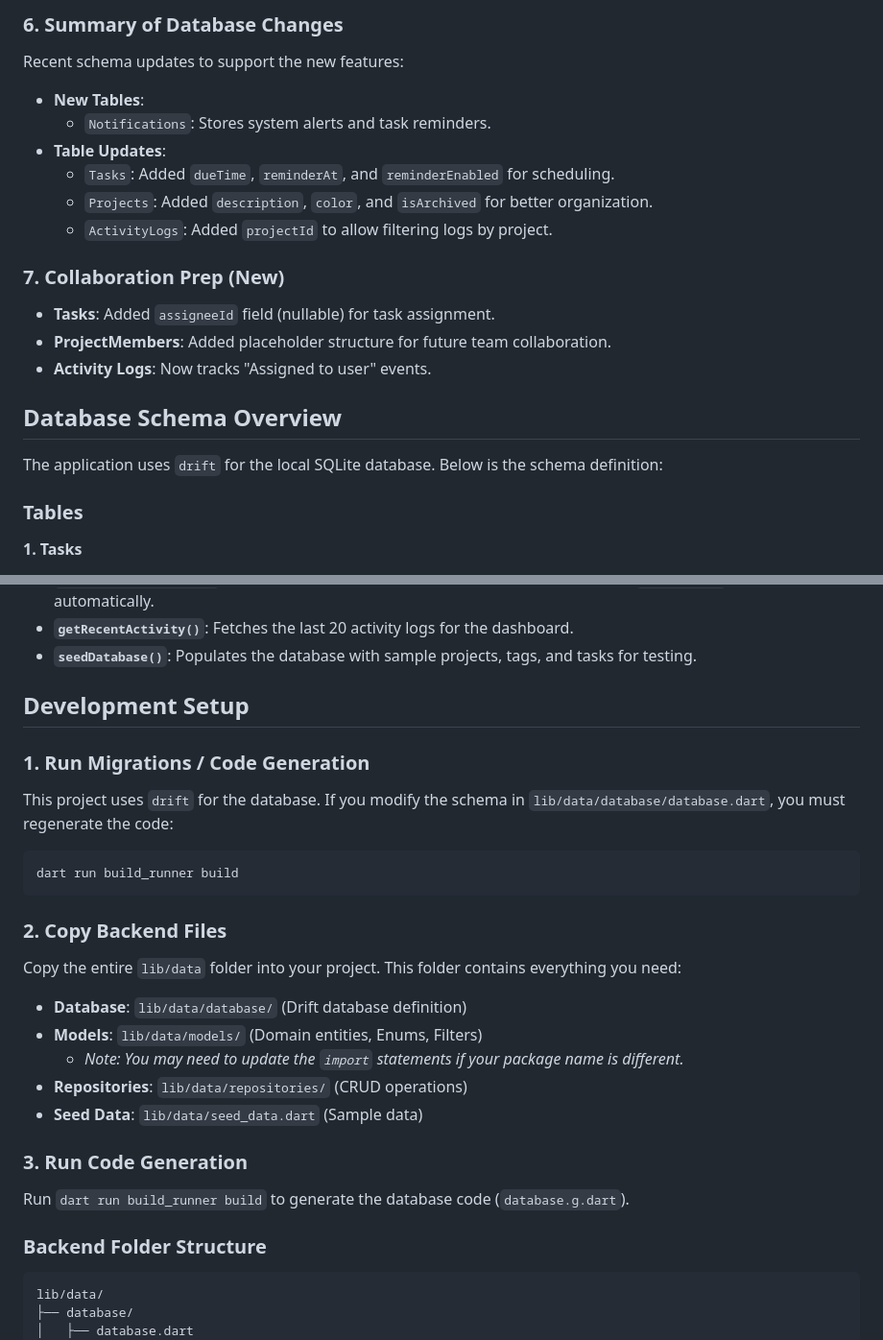
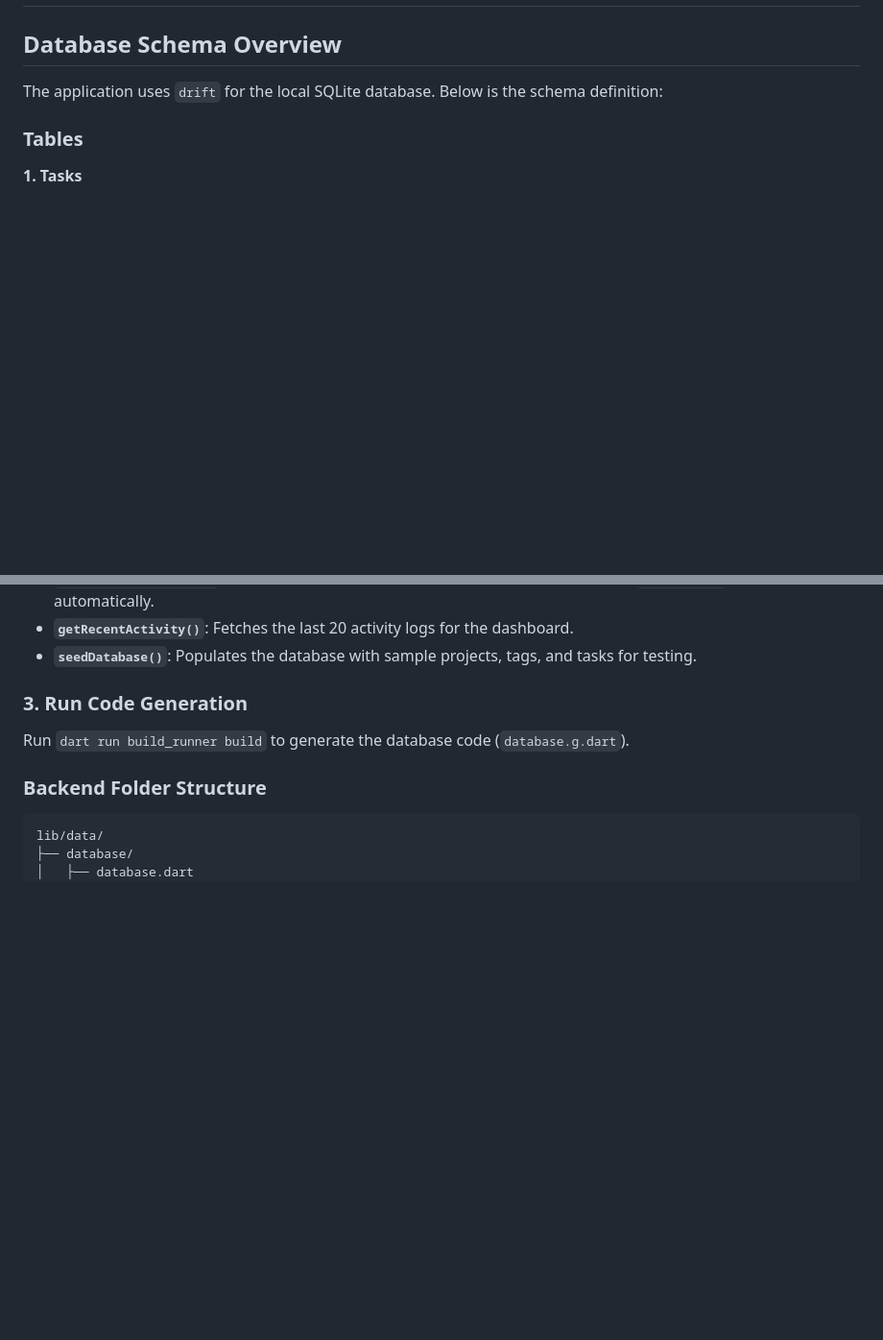
Before and after one commit to bhojanevaibhav00-create/task_mvp, a Markdown page: README.md, 2 parts joined by grey strips. Shown at 96% size. Rendered like a GitHub page; blank space fills up the shorter version.

````diff
--- a/README.md
+++ b/README.md
@@ -71,19 +2,3 @@ The following features have been implemented to enhance the MVP:
-### 6. Summary of Database Changes
-
-Recent schema updates to support the new features:
-
-- **New Tables**:
-  - `Notifications`: Stores system alerts and task reminders.
-- **Table Updates**:
-  - `Tasks`: Added `dueTime`, `reminderAt`, and `reminderEnabled` for scheduling.
-  - `Projects`: Added `description`, `color`, and `isArchived` for better organization.
-  - `ActivityLogs`: Added `projectId` to allow filtering logs by project.
-
-### 7. Collaboration Prep (New)
-
-- **Tasks**: Added `assigneeId` field (nullable) for task assignment.
-- **ProjectMembers**: Added placeholder structure for future team collaboration.
-- **Activity Logs**: Now tracks "Assigned to user" events.
 
 ## Database Schema Overview
 
@@ -177,25 +92,6 @@ The `TaskRepository` is the primary entry point for task management.
 - **`getRecentActivity()`**: Fetches the last 20 activity logs for the dashboard.
 - **`seedDatabase()`**: Populates the database with sample projects, tags, and tasks for testing.
 
-## Development Setup
-
-### 1. Run Migrations / Code Generation
-
-This project uses `drift` for the database. If you modify the schema in `lib/data/database/database.dart`, you must regenerate the code:
-
-```bash
-dart run build_runner build
-```
-
-### 2. Copy Backend Files
-
-Copy the entire `lib/data` folder into your project. This folder contains everything you need:
-
-- **Database**: `lib/data/database/` (Drift database definition)
-- **Models**: `lib/data/models/` (Domain entities, Enums, Filters)
-  - _Note: You may need to update the `import` statements if your package name is different._
-- **Repositories**: `lib/data/repositories/` (CRUD operations)
-- **Seed Data**: `lib/data/seed_data.dart` (Sample data)
 
 ### 3. Run Code Generation
 
````
Also changed, not shown: other parts of README.md (+3 -85 lines).
